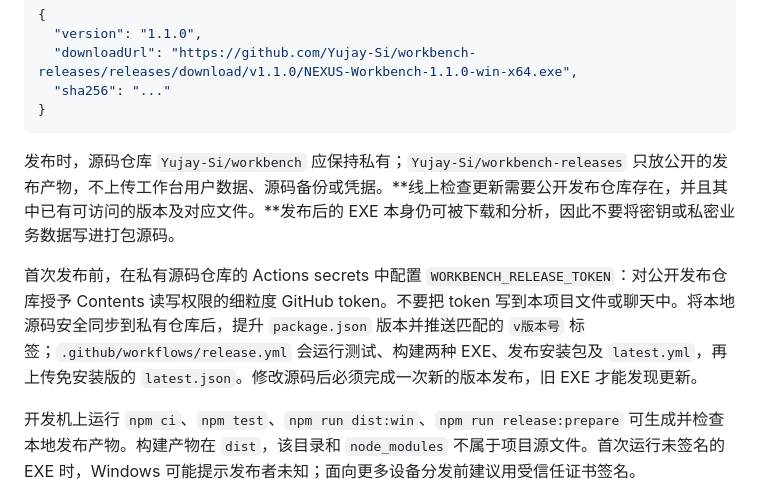
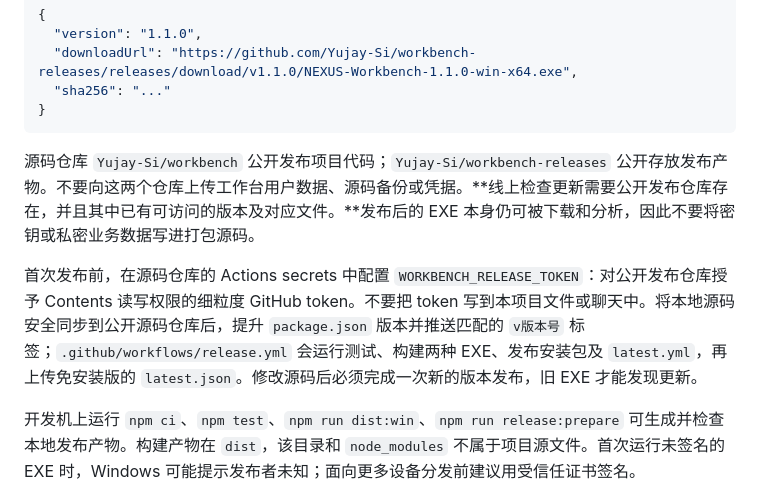
Before and after one commit to Yujay-Si/workbench, a Markdown page: README.md, the part around the change. Rendered like a GitHub page.

Commit message:
docs: align publishing instructions with public repository

````diff
--- a/README.md
+++ b/README.md
@@ -66,9 +66,9 @@ npm run dist:win
 }
 ```
 
-发布时，源码仓库 `Yujay-Si/workbench` 应保持私有；`Yujay-Si/workbench-releases` 只放公开的发布产物，不上传工作台用户数据、源码备份或凭据。**线上检查更新需要公开发布仓库存在，并且其中已有可访问的版本及对应文件。**发布后的 EXE 本身仍可被下载和分析，因此不要将密钥或私密业务数据写进打包源码。
+源码仓库 `Yujay-Si/workbench` 公开发布项目代码；`Yujay-Si/workbench-releases` 公开存放发布产物。不要向这两个仓库上传工作台用户数据、源码备份或凭据。**线上检查更新需要公开发布仓库存在，并且其中已有可访问的版本及对应文件。**发布后的 EXE 本身仍可被下载和分析，因此不要将密钥或私密业务数据写进打包源码。
 
-首次发布前，在私有源码仓库的 Actions secrets 中配置 `WORKBENCH_RELEASE_TOKEN`：对公开发布仓库授予 Contents 读写权限的细粒度 GitHub token。不要把 token 写到本项目文件或聊天中。将本地源码安全同步到私有仓库后，提升 `package.json` 版本并推送匹配的 `v版本号` 标签；`.github/workflows/release.yml` 会运行测试、构建两种 EXE、发布安装包及 `latest.yml`，再上传免安装版的 `latest.json`。修改源码后必须完成一次新的版本发布，旧 EXE 才能发现更新。
+首次发布前，在源码仓库的 Actions secrets 中配置 `WORKBENCH_RELEASE_TOKEN`：对公开发布仓库授予 Contents 读写权限的细粒度 GitHub token。不要把 token 写到本项目文件或聊天中。将本地源码安全同步到公开源码仓库后，提升 `package.json` 版本并推送匹配的 `v版本号` 标签；`.github/workflows/release.yml` 会运行测试、构建两种 EXE、发布安装包及 `latest.yml`，再上传免安装版的 `latest.json`。修改源码后必须完成一次新的版本发布，旧 EXE 才能发现更新。
 
 开发机上运行 `npm ci`、`npm test`、`npm run dist:win`、`npm run release:prepare` 可生成并检查本地发布产物。构建产物在 `dist`，该目录和 `node_modules` 不属于项目源文件。首次运行未签名的 EXE 时，Windows 可能提示发布者未知；面向更多设备分发前建议用受信任证书签名。
 
````
